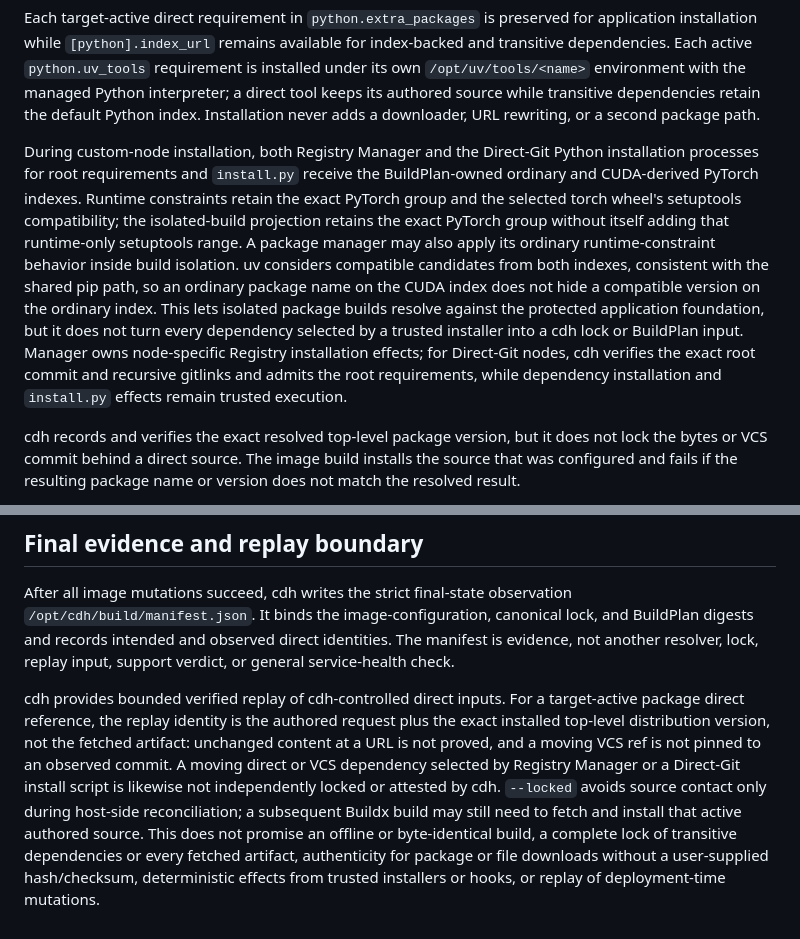
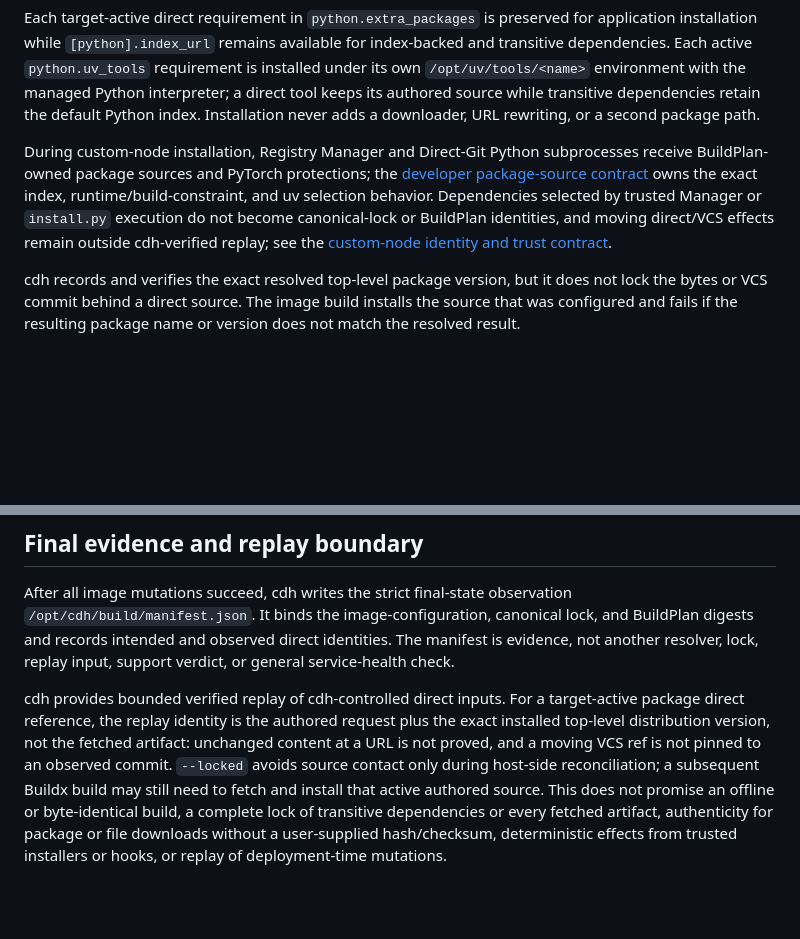
Before and after one commit to jimlee2048/comfyui-docker-helper, a Markdown page: docs/user/build-and-lock.md, 2 parts joined by grey strips. Drawn GitHub-style; blank space fills up the shorter version.

Commit message:
docs: consolidate custom node package guidance

```diff
--- a/docs/user/build-and-lock.md
+++ b/docs/user/build-and-lock.md
@@ -248,7 +248,7 @@ cdh-controlled index resolution and generic transitive dependencies use `[python
 
 Each target-active direct requirement in `python.extra_packages` is preserved for application installation while `[python].index_url` remains available for index-backed and transitive dependencies. Each active `python.uv_tools` requirement is installed under its own `/opt/uv/tools/<name>` environment with the managed Python interpreter; a direct tool keeps its authored source while transitive dependencies retain the default Python index. Installation never adds a downloader, URL rewriting, or a second package path.
 
-During custom-node installation, both Registry Manager and the Direct-Git Python installation processes for root requirements and `install.py` receive the BuildPlan-owned ordinary and CUDA-derived PyTorch indexes. Runtime constraints retain the exact PyTorch group and the selected torch wheel's setuptools compatibility; the isolated-build projection retains the exact PyTorch group without itself adding that runtime-only setuptools range. A package manager may also apply its ordinary runtime-constraint behavior inside build isolation. uv considers compatible candidates from both indexes, consistent with the shared pip path, so an ordinary package name on the CUDA index does not hide a compatible version on the ordinary index. This lets isolated package builds resolve against the protected application foundation, but it does not turn every dependency selected by a trusted installer into a cdh lock or BuildPlan input. Manager owns node-specific Registry installation effects; for Direct-Git nodes, cdh verifies the exact root commit and recursive gitlinks and admits the root requirements, while dependency installation and `install.py` effects remain trusted execution.
+During custom-node installation, Registry Manager and Direct-Git Python subprocesses receive BuildPlan-owned package sources and PyTorch protections; the [developer package-source contract](../dev/contracts.md#python-and-pytorch-package-source-ownership) owns the exact index, runtime/build-constraint, and uv selection behavior. Dependencies selected by trusted Manager or `install.py` execution do not become canonical-lock or BuildPlan identities, and moving direct/VCS effects remain outside cdh-verified replay; see the [custom-node identity and trust contract](../dev/contracts.md#custom-node-identity-order-and-trust).
 
 cdh records and verifies the exact resolved top-level package version, but it does not lock the bytes or VCS commit behind a direct source. The image build installs the source that was configured and fails if the resulting package name or version does not match the resolved result.
 
@@ -258,4 +258,4 @@ Package direct references are ordinary public configuration, not Secret locators
 
 After all image mutations succeed, cdh writes the strict final-state observation `/opt/cdh/build/manifest.json`. It binds the image-configuration, canonical lock, and BuildPlan digests and records intended and observed direct identities. The manifest is evidence, not another resolver, lock, replay input, support verdict, or general service-health check.
 
-cdh provides bounded verified replay of cdh-controlled direct inputs. For a target-active package direct reference, the replay identity is the authored request plus the exact installed top-level distribution version, not the fetched artifact: unchanged content at a URL is not proved, and a moving VCS ref is not pinned to an observed commit. A moving direct or VCS dependency selected by Registry Manager or a Direct-Git install script is likewise not independently locked or attested by cdh. `--locked` avoids source contact only during host-side reconciliation; a subsequent Buildx build may still need to fetch and install that active authored source. This does not promise an offline or byte-identical build, a complete lock of transitive dependencies or every fetched artifact, authenticity for package or file downloads without a user-supplied hash/checksum, deterministic effects from trusted installers or hooks, or replay of deployment-time mutations.
+cdh provides bounded verified replay of cdh-controlled direct inputs. For a target-active package direct reference, the replay identity is the authored request plus the exact installed top-level distribution version, not the fetched artifact: unchanged content at a URL is not proved, and a moving VCS ref is not pinned to an observed commit. `--locked` avoids source contact only during host-side reconciliation; a subsequent Buildx build may still need to fetch and install that active authored source. This does not promise an offline or byte-identical build, a complete lock of transitive dependencies or every fetched artifact, authenticity for package or file downloads without a user-supplied hash/checksum, deterministic effects from trusted installers or hooks, or replay of deployment-time mutations.
```
Also changed, not shown: docs/dev/contracts.md (+1 -1 lines), docs/user/build-and-lock.zh-CN.md (+2 -2 lines).
